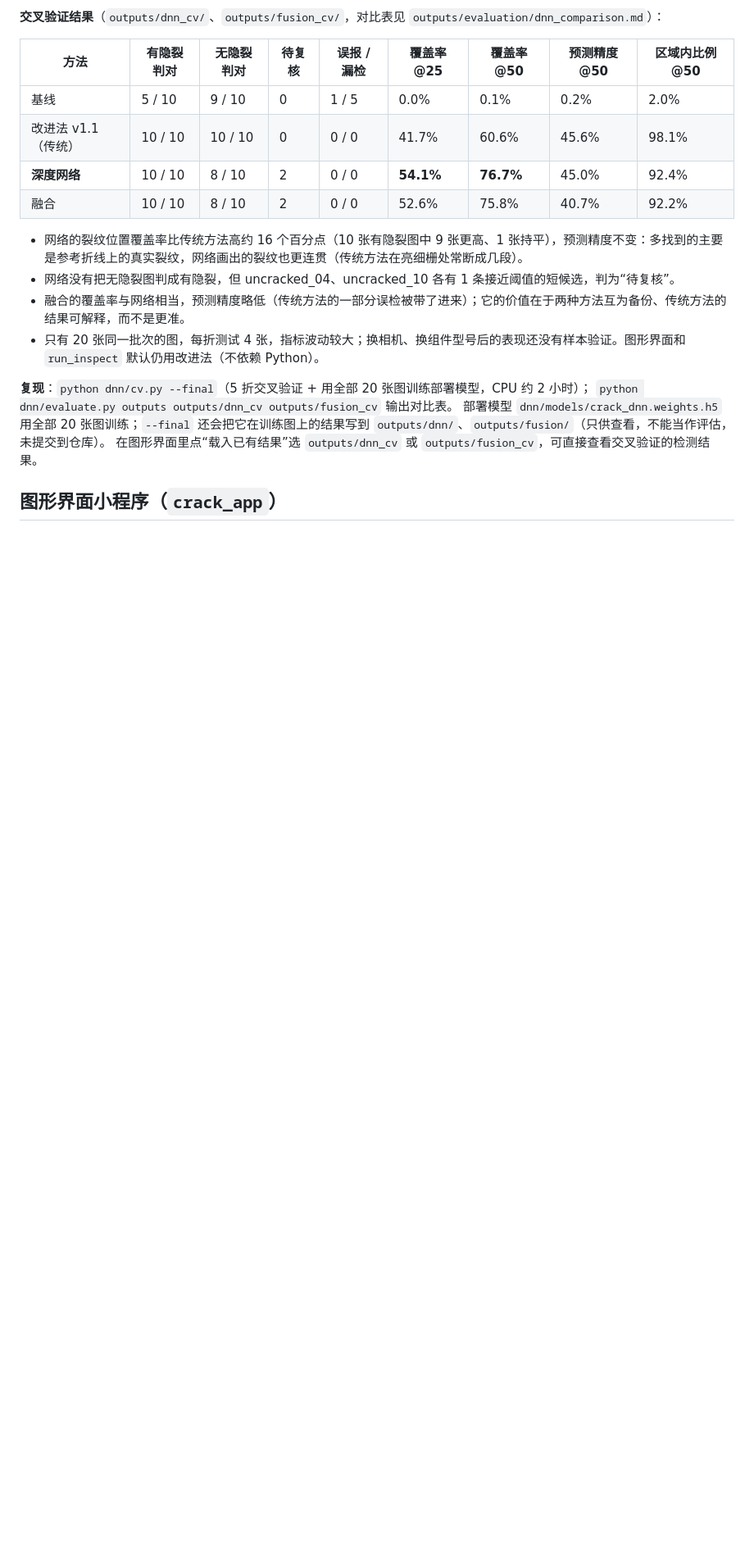
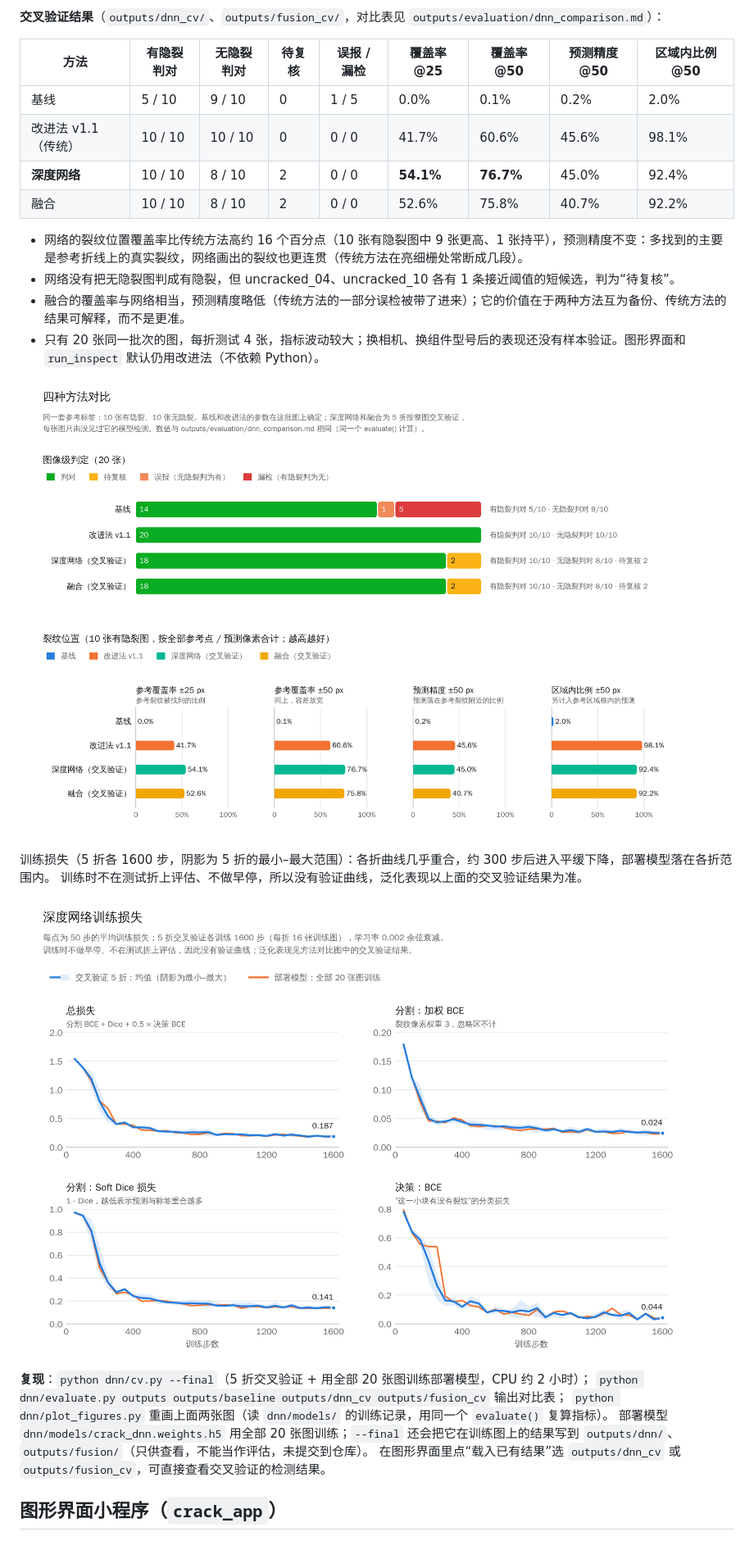
Before and after one commit to kongfanye/hw-5, a Markdown page: README.md, the part around one of its changes. Shown at 82% size. Rendered like a GitHub page; pictures changed too: docs/images/dnn_training_curves.png (added), docs/images/method_comparison.png (added); blank space fills up the shorter version.

```diff
--- a/README.md
+++ b/README.md
@@ -148,8 +148,16 @@ MATLAB 按 `'Python'` 参数 → 环境变量 `DNN_PYTHON` → `python3` → `py
 - 融合的覆盖率与网络相当，预测精度略低（传统方法的一部分误检被带了进来）；它的价值在于两种方法互为备份、传统方法的结果可解释，而不是更准。
 - 只有 20 张同一批次的图，每折测试 4 张，指标波动较大；换相机、换组件型号后的表现还没有样本验证。图形界面和 `run_inspect` 默认仍用改进法（不依赖 Python）。
 
+![四种方法对比：图像级判定与裂纹位置指标](docs/images/method_comparison.png)
+
+训练损失（5 折各 1600 步，阴影为 5 折的最小–最大范围）：各折曲线几乎重合，约 300 步后进入平缓下降，部署模型落在各折范围内。
+训练时不在测试折上评估、不做早停，所以没有验证曲线，泛化表现以上面的交叉验证结果为准。
+
+![深度网络训练损失](docs/images/dnn_training_curves.png)
+
 **复现**：`python dnn/cv.py --final`（5 折交叉验证 + 用全部 20 张图训练部署模型，CPU 约 2 小时）；
-`python dnn/evaluate.py outputs outputs/dnn_cv outputs/fusion_cv` 输出对比表。
+`python dnn/evaluate.py outputs outputs/baseline outputs/dnn_cv outputs/fusion_cv` 输出对比表；
+`python dnn/plot_figures.py` 重画上面两张图（读 `dnn/models/` 的训练记录，用同一个 `evaluate()` 复算指标）。
 部署模型 `dnn/models/crack_dnn.weights.h5` 用全部 20 张图训练；`--final` 还会把它在训练图上的结果写到 `outputs/dnn/`、`outputs/fusion/`（只供查看，不能当作评估，未提交到仓库）。
 在图形界面里点“载入已有结果”选 `outputs/dnn_cv` 或 `outputs/fusion_cv`，可直接查看交叉验证的检测结果。
 
```
Also changed, not shown: other parts of README.md (+1 -0 lines), docs/设计报告.md (+15 -2 lines), 3 other files.
